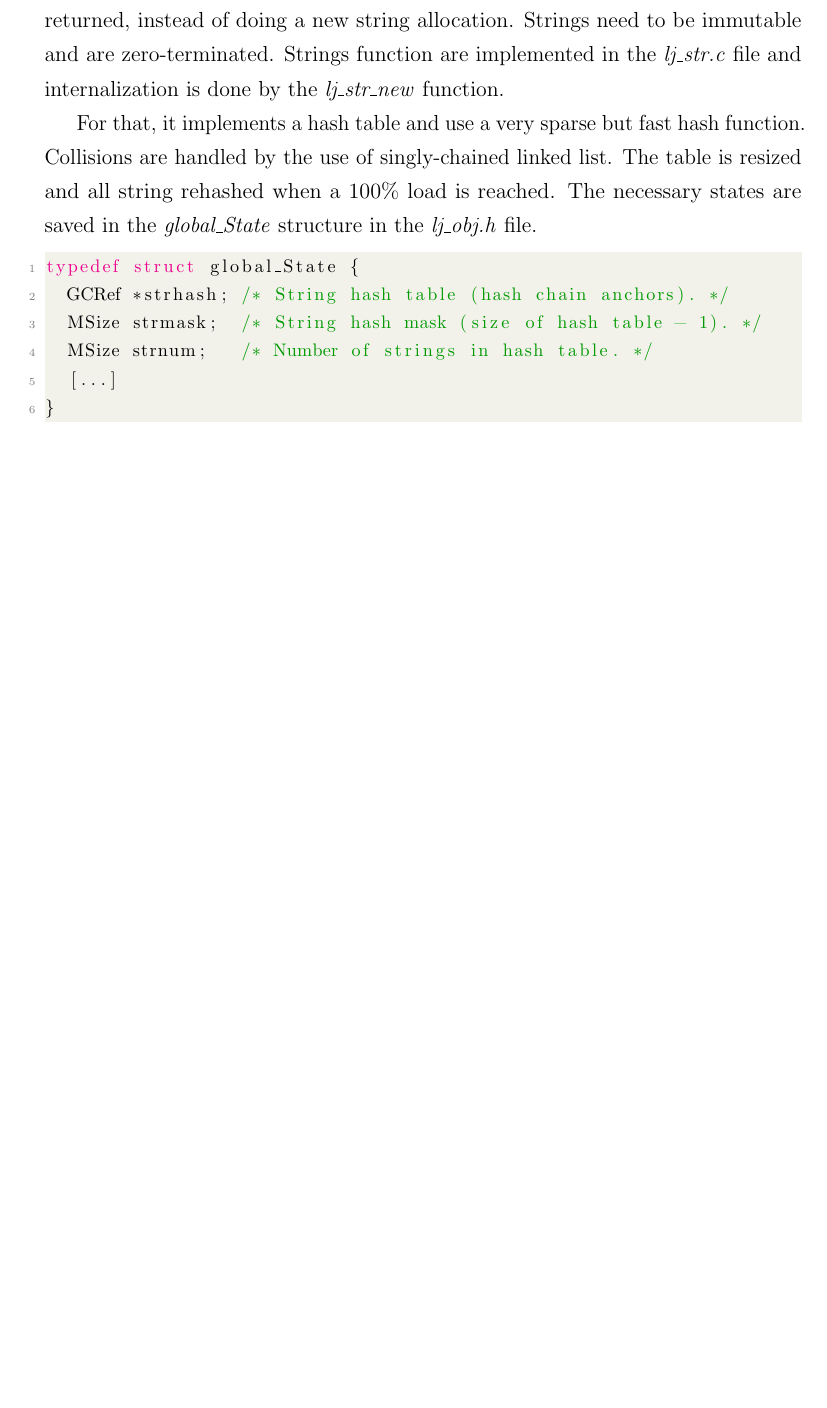
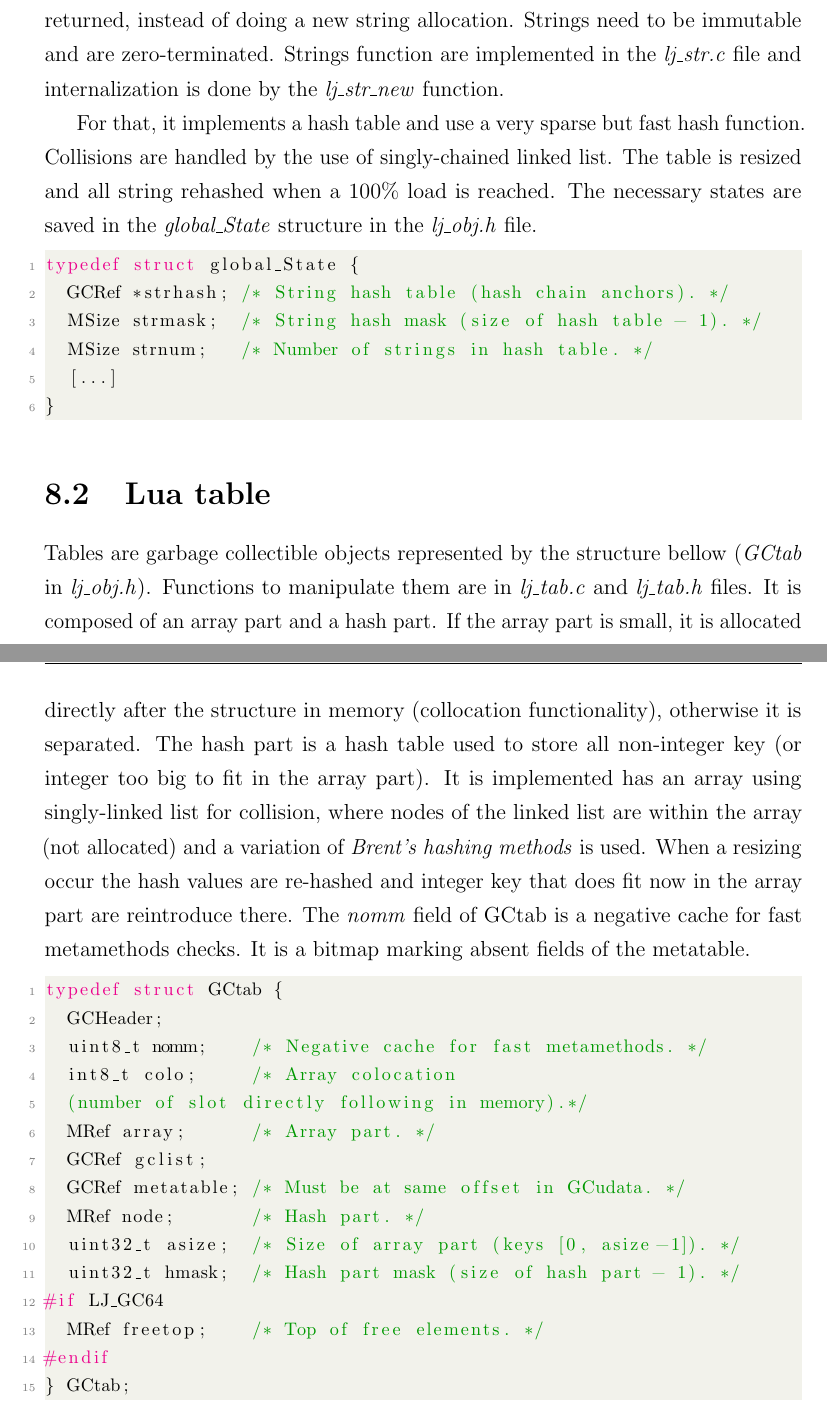
Before and after one commit to afgbloch/LJ-Internals, a LaTeX thesis (FYP_Dissertation.tex, which reads Chapters/Internals.tex): part of page 28 of 51 before the commit and two parts of pages 28 and 29 of 52 after it, the two joined at a grey line, cut so that both start at the same text, the shorter picture padded with empty space. Compiled offline with pdfLaTeX.

Commit message:
add table

```diff
--- a/Chapters/Internals.tex
+++ b/Chapters/Internals.tex
@@ -27,3 +27,38 @@ typedef struct global_State {
   [...]
 }
 \end{lstlisting}
+
+\section{Lua table}
+\label{Sec:string-inter}
+
+Tables are garbage collectible objects represented by the structure bellow
+(\emph{GCtab} in \emph{lj\_obj.h}). Functions to manipulate them are in
+\emph{lj\_tab.c} and \emph{lj\_tab.h} files. It is composed of an array part and
+a hash part. If the array part is small, it is allocated directly after the
+structure in memory (collocation functionality), otherwise it is separated. The
+hash part is a hash table used to store all non-integer key (or integer too big
+to fit in the array part). It is implemented has an array using singly-linked
+list for collision, where nodes of the linked list are within the array (not
+allocated) and a variation of \emph{Brent's hashing methods} is used. When a
+resizing occur the hash values are re-hashed and integer key that does fit now
+in the array part are reintroduce there. The \emph{nomm} field of GCtab is a
+negative cache for fast metamethods checks. It is a bitmap marking absent fields
+of the metatable.
+
+\begin{lstlisting}[style=CStyle]
+typedef struct GCtab {
+  GCHeader;
+  uint8_t nomm;    /* Negative cache for fast metamethods. */
+  int8_t colo;     /* Array colocation
+  (number of slot directly following in memory).*/
+  MRef array;      /* Array part. */
+  GCRef gclist;
+  GCRef metatable; /* Must be at same offset in GCudata. */
+  MRef node;       /* Hash part. */
+  uint32_t asize;  /* Size of array part (keys [0, asize-1]). */
+  uint32_t hmask;  /* Hash part mask (size of hash part - 1). */
+#if LJ_GC64
+  MRef freetop;    /* Top of free elements. */
+#endif
+} GCtab;
+\end{lstlisting}
```
Also changed, not shown: Chapters/doc.txt (+2 -0 lines).
